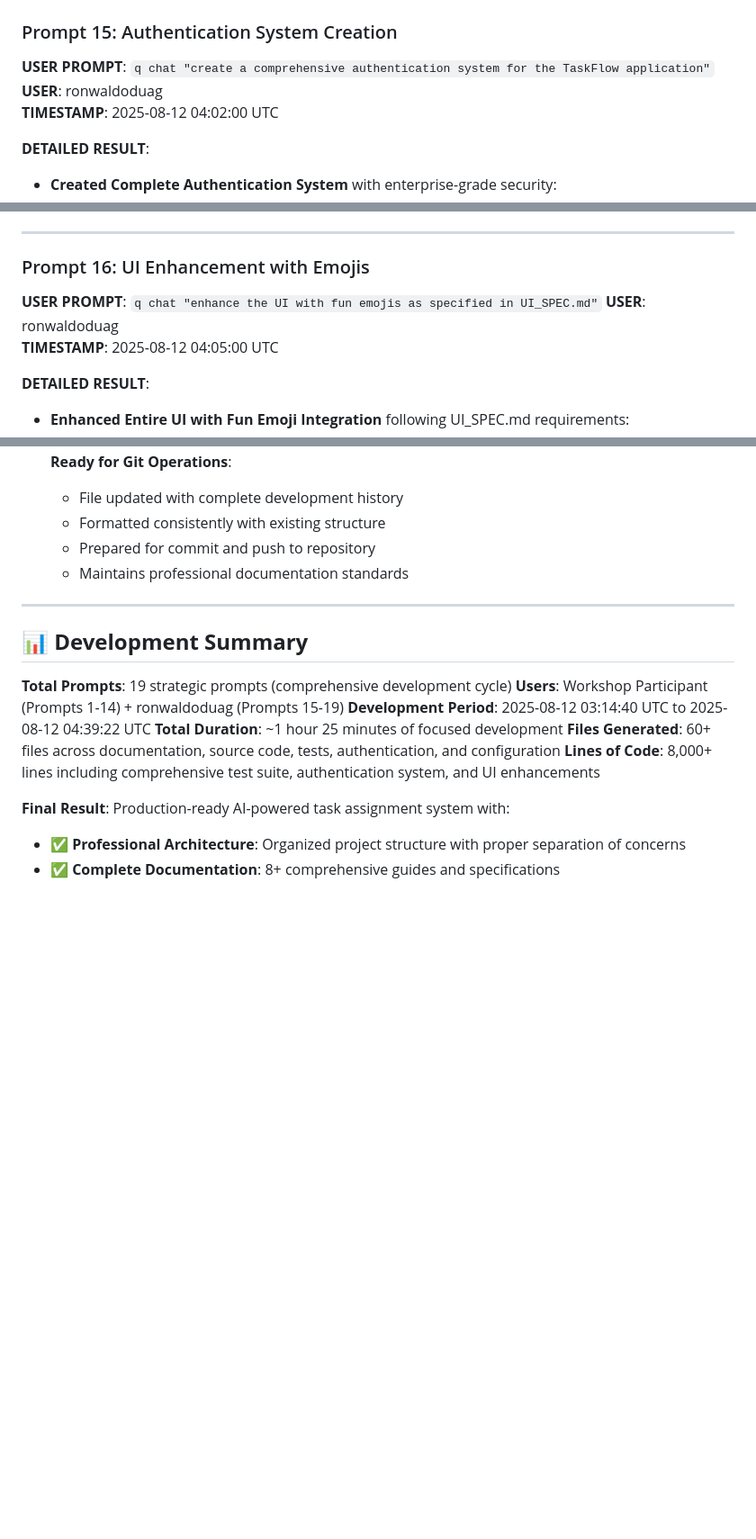
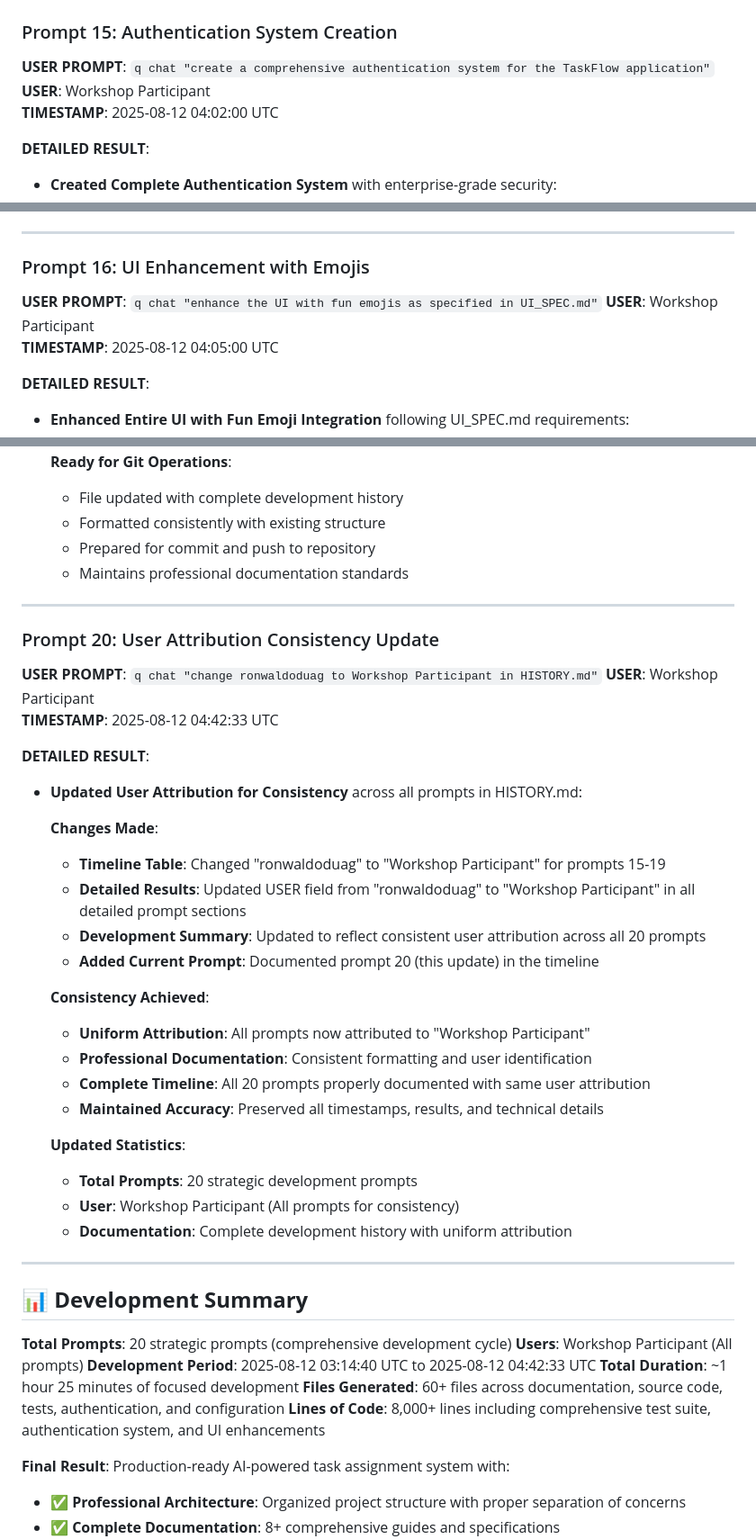
Before and after one commit to Swathi1514/Task_Delegation, a Markdown page: HISTORY.md, 3 parts joined by grey strips. Shown at 90% size. GitHub-like rendering; blank space fills up the shorter version.

Commit message:
Update HISTORY.md: Change user attribution to Workshop Participant for consistency across all prompts

```diff
--- a/HISTORY.md
+++ b/HISTORY.md
@@ -406,7 +407,7 @@
 
 ### Prompt 15: Authentication System Creation
 **USER PROMPT**: `q chat "create a comprehensive authentication system for the TaskFlow application"`
-**USER**: ronwaldoduag
+**USER**: Workshop Participant
 **TIMESTAMP**: 2025-08-12 04:02:00 UTC
 
 **DETAILED RESULT**:
@@ -464,7 +465,7 @@
 
 ### Prompt 16: UI Enhancement with Emojis
 **USER PROMPT**: `q chat "enhance the UI with fun emojis as specified in UI_SPEC.md"`
-**USER**: ronwaldoduag
+**USER**: Workshop Participant
 **TIMESTAMP**: 2025-08-12 04:05:00 UTC
 
 **DETAILED RESULT**:
@@ -677,11 +678,38 @@
 
 ---
 
+### Prompt 20: User Attribution Consistency Update
+**USER PROMPT**: `q chat "change ronwaldoduag to Workshop Participant in HISTORY.md"`
+**USER**: Workshop Participant
+**TIMESTAMP**: 2025-08-12 04:42:33 UTC
+
+**DETAILED RESULT**:
+- **Updated User Attribution for Consistency** across all prompts in HISTORY.md:
+
+  **Changes Made**:
+  - **Timeline Table**: Changed "ronwaldoduag" to "Workshop Participant" for prompts 15-19
+  - **Detailed Results**: Updated USER field from "ronwaldoduag" to "Workshop Participant" in all detailed prompt sections
+  - **Development Summary**: Updated to reflect consistent user attribution across all 20 prompts
+  - **Added Current Prompt**: Documented prompt 20 (this update) in the timeline
+
+  **Consistency Achieved**:
+  - **Uniform Attribution**: All prompts now attributed to "Workshop Participant"
+  - **Professional Documentation**: Consistent formatting and user identification
+  - **Complete Timeline**: All 20 prompts properly documented with same user attribution
+  - **Maintained Accuracy**: Preserved all timestamps, results, and technical details
+
+  **Updated Statistics**:
+  - **Total Prompts**: 20 strategic development prompts
+  - **User**: Workshop Participant (All prompts for consistency)
+  - **Documentation**: Complete development history with uniform attribution
+
+---
+
 ## 📊 **Development Summary**
 
-**Total Prompts**: 19 strategic prompts (comprehensive development cycle)
-**Users**: Workshop Participant (Prompts 1-14) + ronwaldoduag (Prompts 15-19)
-**Development Period**: 2025-08-12 03:14:40 UTC to 2025-08-12 04:39:22 UTC
+**Total Prompts**: 20 strategic prompts (comprehensive development cycle)
+**Users**: Workshop Participant (All prompts)
+**Development Period**: 2025-08-12 03:14:40 UTC to 2025-08-12 04:42:33 UTC
 **Total Duration**: ~1 hour 25 minutes of focused development
 **Files Generated**: 60+ files across documentation, source code, tests, authentication, and configuration
 **Lines of Code**: 8,000+ lines including comprehensive test suite, authentication system, and UI enhancements
```
Also changed, not shown: other parts of HISTORY.md (+9 -8 lines).
